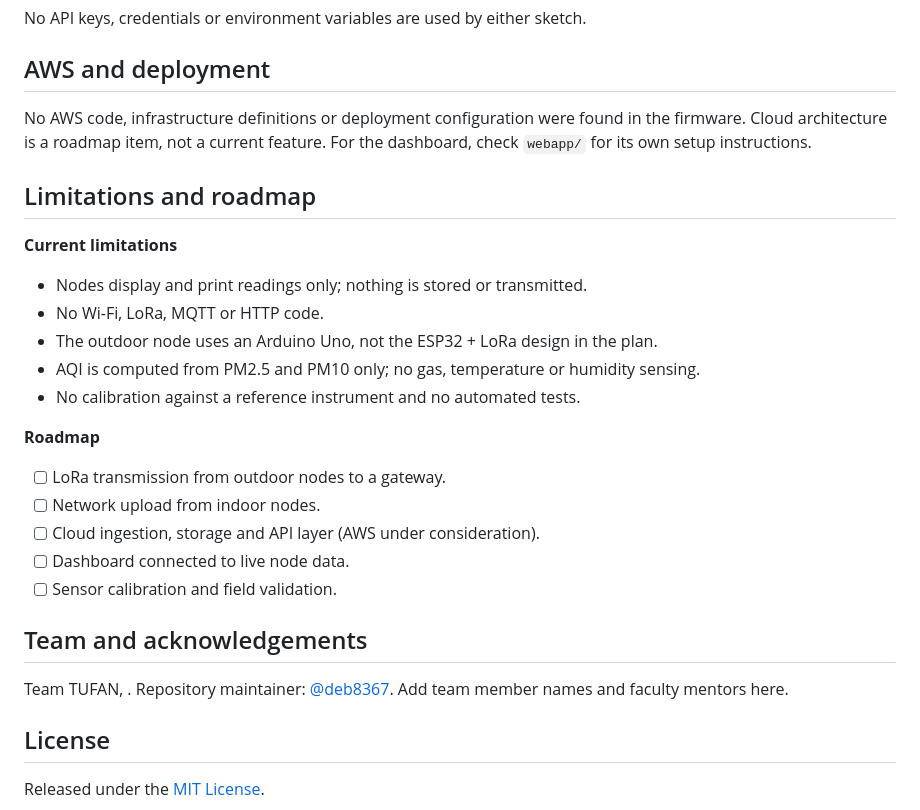
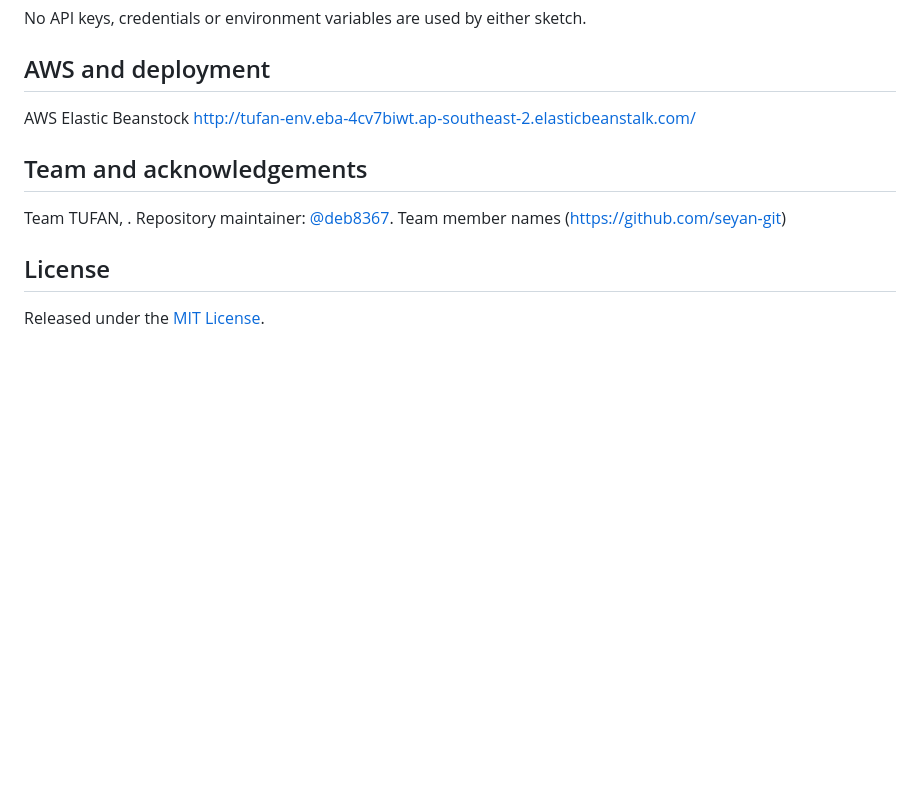
Before and after one commit to deb8367/tufan, a Markdown page: README.md, the part around the change. Rendered like a GitHub page; blank space fills up the shorter version.

Commit message:
Revise AWS information and remove roadmap section
Updated AWS section and removed limitations and roadmap details.

```diff
--- a/README.md
+++ b/README.md
@@ -112,31 +112,16 @@ No API keys, credentials or environment variables are used by either sketch.
 
 ## AWS and deployment
 
-No AWS code, infrastructure definitions or deployment configuration were found in the firmware. Cloud architecture is a roadmap item, not a current feature. For the dashboard, check `webapp/` for its own setup instructions.
+AWS Elastic Beanstock
+http://tufan-env.eba-4cv7biwt.ap-southeast-2.elasticbeanstalk.com/
 
-## Limitations and roadmap
 
-**Current limitations**
-
-- Nodes display and print readings only; nothing is stored or transmitted.
-- No Wi-Fi, LoRa, MQTT or HTTP code.
-- The outdoor node uses an Arduino Uno, not the ESP32 + LoRa design in the plan.
-- AQI is computed from PM2.5 and PM10 only; no gas, temperature or humidity sensing.
-- No calibration against a reference instrument and no automated tests.
-
-**Roadmap**
-
-- [ ] LoRa transmission from outdoor nodes to a gateway.
-- [ ] Network upload from indoor nodes.
-- [ ] Cloud ingestion, storage and API layer (AWS under consideration).
-- [ ] Dashboard connected to live node data.
-- [ ] Sensor calibration and field validation.
 
 ## Team and acknowledgements
 
 Team TUFAN, .
 Repository maintainer: [@deb8367](https://github.com/deb8367).
-Add team member names and faculty mentors here.
+Team member names (https://github.com/seyan-git)
 
 ## License
 
```
